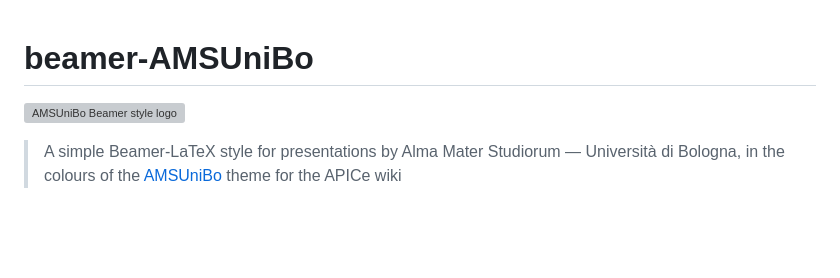
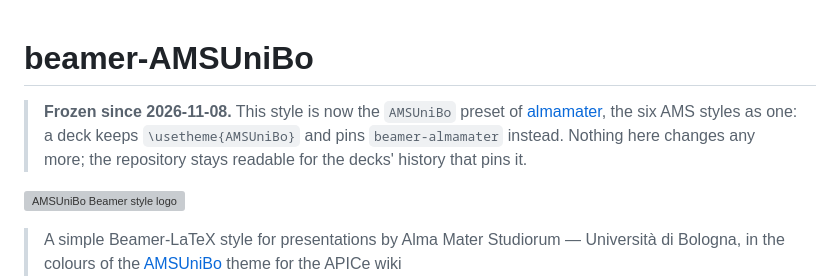
Before and after one commit to andreaomicini/beamer-AMSUniBo, a Markdown page: README.md, the part around the change. Rendered like a GitHub page; blank space fills up the shorter version; grey boxes are pictures that could not be loaded.

Commit message:
claude: README, frozen since 2026-11-08: now part of almamater
The six AMS styles are one, beamer-almamater, with this one's name as a preset; the template is beamer-almamater-template. The repository stays readable for the history that pins it.

Co-Authored-By: Claude Opus 5.5 <noreply@anthropic.com>

```diff
--- a/README.md
+++ b/README.md
@@ -1,4 +1,9 @@
 # beamer-AMSUniBo
+
+> **Frozen since 2026-11-08.** This style is now the `AMSUniBo` preset of
+> [almamater](https://github.com/andreaomicini/beamer-almamater), the six AMS styles as one: a deck keeps `\usetheme{AMSUniBo}` and pins
+> `beamer-almamater` instead. Nothing here changes any more; the repository stays readable for the decks'
+> history that pins it.
 
 ![AMSUniBo Beamer style logo](logo/amsunibo-style-full.svg)
 
```
